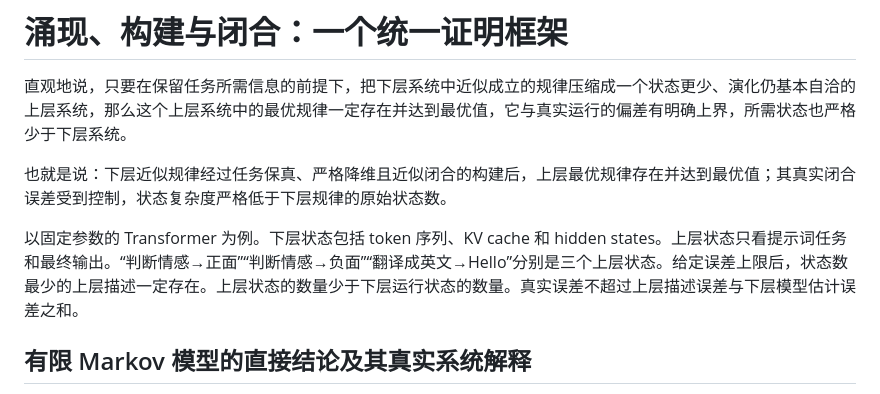
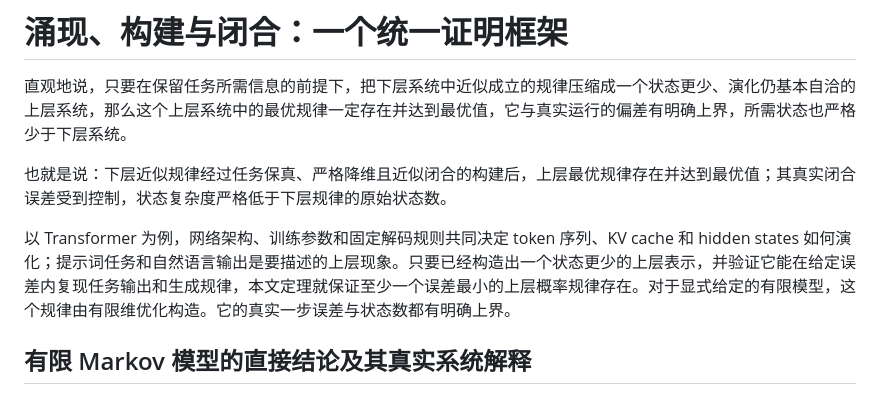
Before and after one commit to sc19961992/llm-agent-theory, a Markdown page: notes/范畴论与Transformer分析/涌现构建闭合-统一证明框架.md, the part around the change. Rendered like a GitHub page.

Commit message:
准确表述 Transformer 上层规律的条件性存在

```diff
--- a/notes/范畴论与Transformer分析/涌现构建闭合-统一证明框架.md
+++ b/notes/范畴论与Transformer分析/涌现构建闭合-统一证明框架.md
@@ -4,7 +4,7 @@
 
 也就是说：下层近似规律经过任务保真、严格降维且近似闭合的构建后，上层最优规律存在并达到最优值；其真实闭合误差受到控制，状态复杂度严格低于下层规律的原始状态数。
 
-以固定参数的 Transformer 为例。下层状态包括 token 序列、KV cache 和 hidden states。上层状态只看提示词任务和最终输出。“判断情感→正面”“判断情感→负面”“翻译成英文→Hello”分别是三个上层状态。给定误差上限后，状态数最少的上层描述一定存在。上层状态的数量少于下层运行状态的数量。真实误差不超过上层描述误差与下层模型估计误差之和。
+以 Transformer 为例，网络架构、训练参数和固定解码规则共同决定 token 序列、KV cache 和 hidden states 如何演化；提示词任务和自然语言输出是要描述的上层现象。只要已经构造出一个状态更少的上层表示，并验证它能在给定误差内复现任务输出和生成规律，本文定理就保证至少一个误差最小的上层概率规律存在。对于显式给定的有限模型，这个规律由有限维优化构造。它的真实一步误差与状态数都有明确上界。
 
 ## 有限 Markov 模型的直接结论及其真实系统解释
 
```
